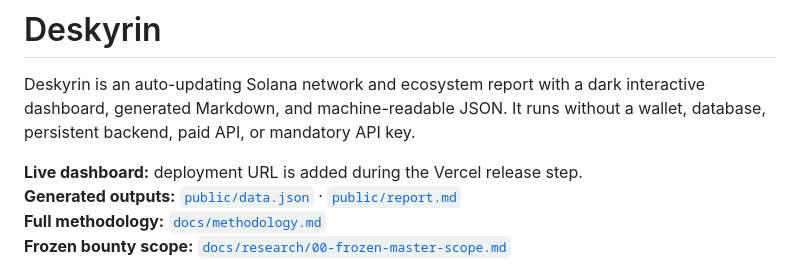
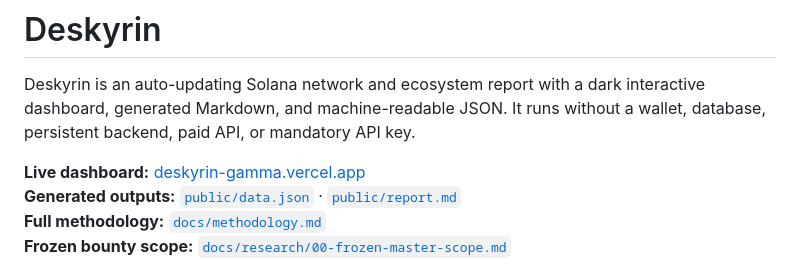
Before and after one commit to flizy0/deskyrin, a Markdown page: README.md, the part around the change. Rendered like a GitHub page.

Commit message:
docs: add Deskyrin production URL

```diff
--- a/README.md
+++ b/README.md
@@ -2,7 +2,7 @@
 
 Deskyrin is an auto-updating Solana network and ecosystem report with a dark interactive dashboard, generated Markdown, and machine-readable JSON. It runs without a wallet, database, persistent backend, paid API, or mandatory API key.
 
-**Live dashboard:** deployment URL is added during the Vercel release step.
+**Live dashboard:** [deskyrin-gamma.vercel.app](https://deskyrin-gamma.vercel.app)
 **Generated outputs:** [`public/data.json`](public/data.json) · [`public/report.md`](public/report.md)
 **Full methodology:** [`docs/methodology.md`](docs/methodology.md)
 **Frozen bounty scope:** [`docs/research/00-frozen-master-scope.md`](docs/research/00-frozen-master-scope.md)
```
